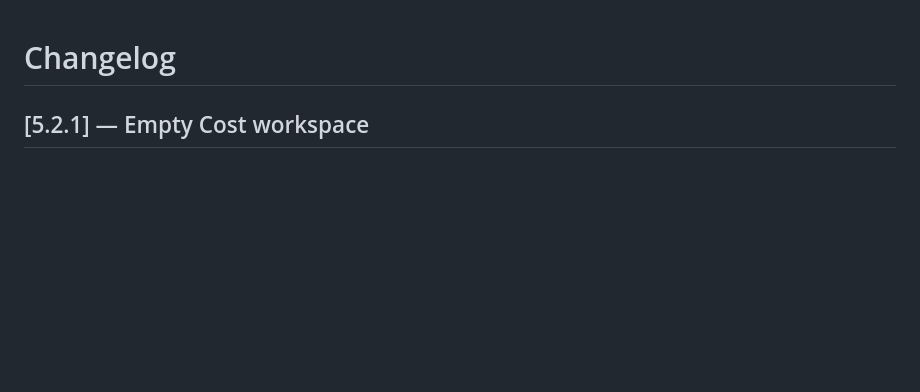
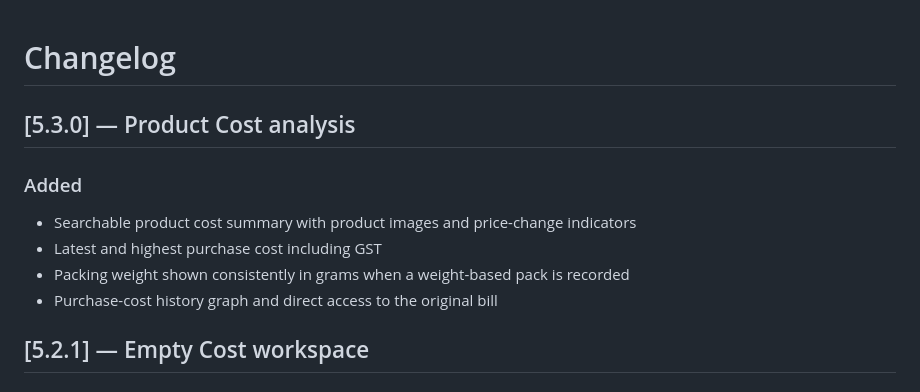
Before and after one commit to naappe/Bills, a Markdown page: CHANGELOG.md, the part around the change. GitHub-like rendering; blank space fills up the shorter version.

Commit message:
feat(cost): add product packing analysis

```diff
--- a/CHANGELOG.md
+++ b/CHANGELOG.md
@@ -1,4 +1,13 @@
 # Changelog
+
+## [5.3.0] — Product Cost analysis
+
+### Added
+
+- Searchable product cost summary with product images and price-change indicators
+- Latest and highest purchase cost including GST
+- Packing weight shown consistently in grams when a weight-based pack is recorded
+- Purchase-cost history graph and direct access to the original bill
 
 ## [5.2.1] — Empty Cost workspace
 
```
